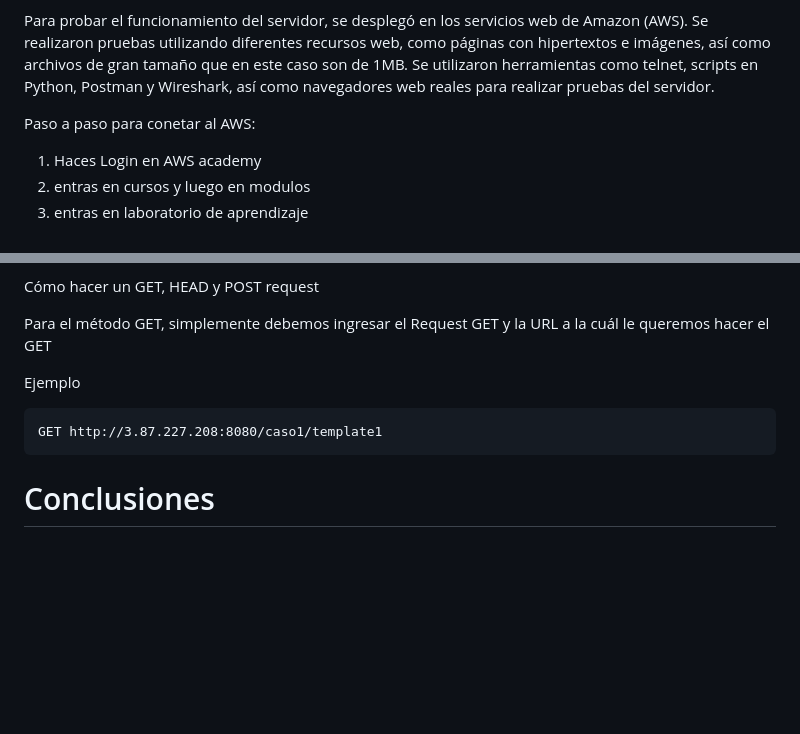
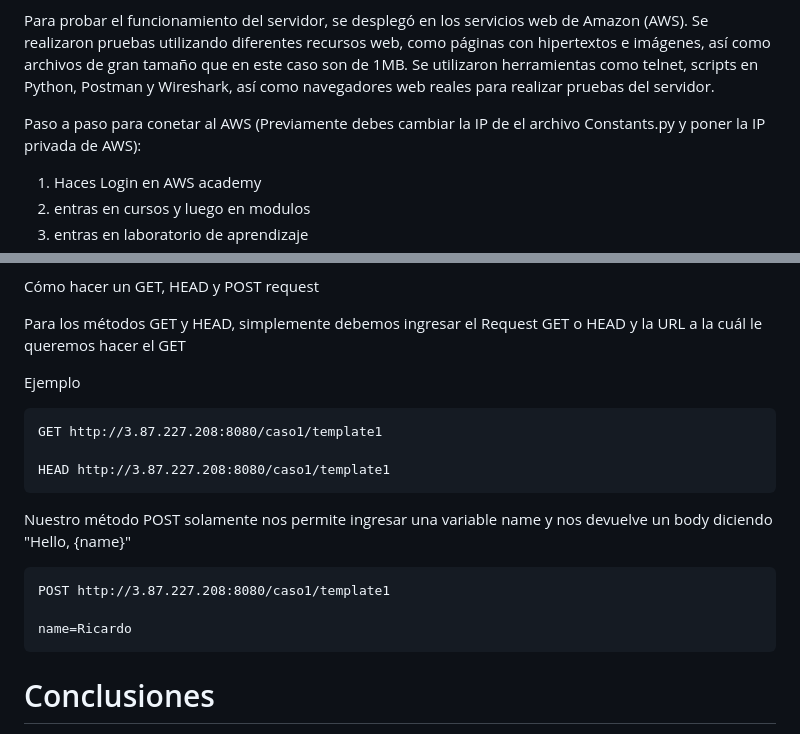
Before and after one commit to davanegasg/telematica, a Markdown page: README.md, 2 parts joined by grey strips. GitHub-like rendering; blank space fills up the shorter version.

````diff
--- a/README.md
+++ b/README.md
@@ -9,7 +9,7 @@ El servidor es compatible con tres tipos de métodos a nivel de HTTPRequest: GET
 
 Para probar el funcionamiento del servidor, se desplegó en los servicios web de Amazon (AWS). Se realizaron pruebas utilizando diferentes recursos web, como páginas con hipertextos e imágenes, así como archivos de gran tamaño que en este caso son de 1MB. Se utilizaron herramientas como telnet, scripts en Python, Postman y Wireshark, así como navegadores web reales para realizar pruebas del servidor.
 
-Paso a paso para conetar al AWS:
+Paso a paso para conetar al AWS (Previamente debes cambiar la IP de el archivo Constants.py y poner la IP privada de AWS):
 1. Haces Login en AWS academy
 2. entras en cursos y luego en modulos
 3. entras en laboratorio de aprendizaje
@@ -24,12 +24,22 @@ Paso a paso para conetar al AWS:
 
 Cómo hacer un GET, HEAD y POST request
 
-Para el método GET, simplemente debemos ingresar el Request GET y la URL a la cuál le queremos hacer el GET
+Para los métodos GET y HEAD, simplemente debemos ingresar el Request GET o HEAD y la URL a la cuál le queremos hacer el GET
 
 Ejemplo
 
 ```
 GET http://3.87.227.208:8080/caso1/template1
+
+HEAD http://3.87.227.208:8080/caso1/template1
+```
+
+Nuestro método POST solamente nos permite ingresar una variable name y nos devuelve un body diciendo "Hello, {name}"
+
+```
+POST http://3.87.227.208:8080/caso1/template1
+
+name=Ricardo
 ```
 
 
````
